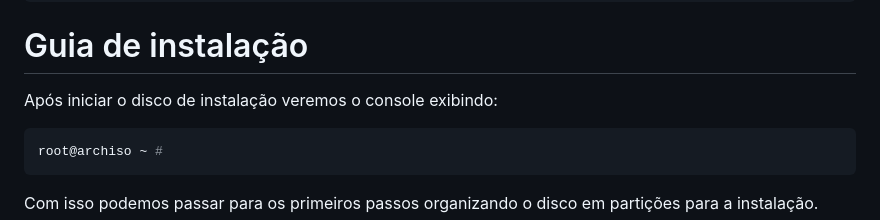
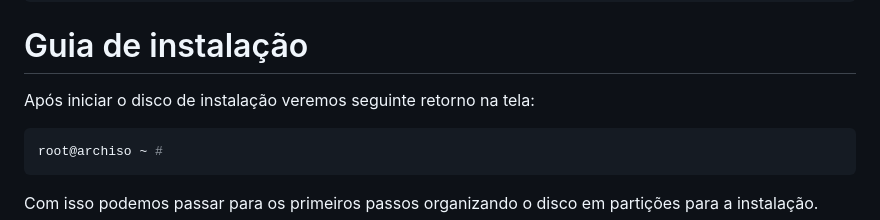
Before and after one commit to marcmatias/marcmatias.github.io, a Markdown page: src/posts/guia-de-instalação-archlinux.md, the part around the change. Rendered like a GitHub page.

Commit message:
Update post content

````diff
--- a/src/posts/guia-de-instalação-archlinux.md
+++ b/src/posts/guia-de-instalação-archlinux.md
@@ -12,7 +12,7 @@ layout: layouts/post.njk
 
 # Guia de instalação
 
-Após iniciar o disco de instalação veremos o console exibindo:
+Após iniciar o disco de instalação veremos seguinte retorno na tela:
 
 ```bash
 root@archiso ~ #
````
